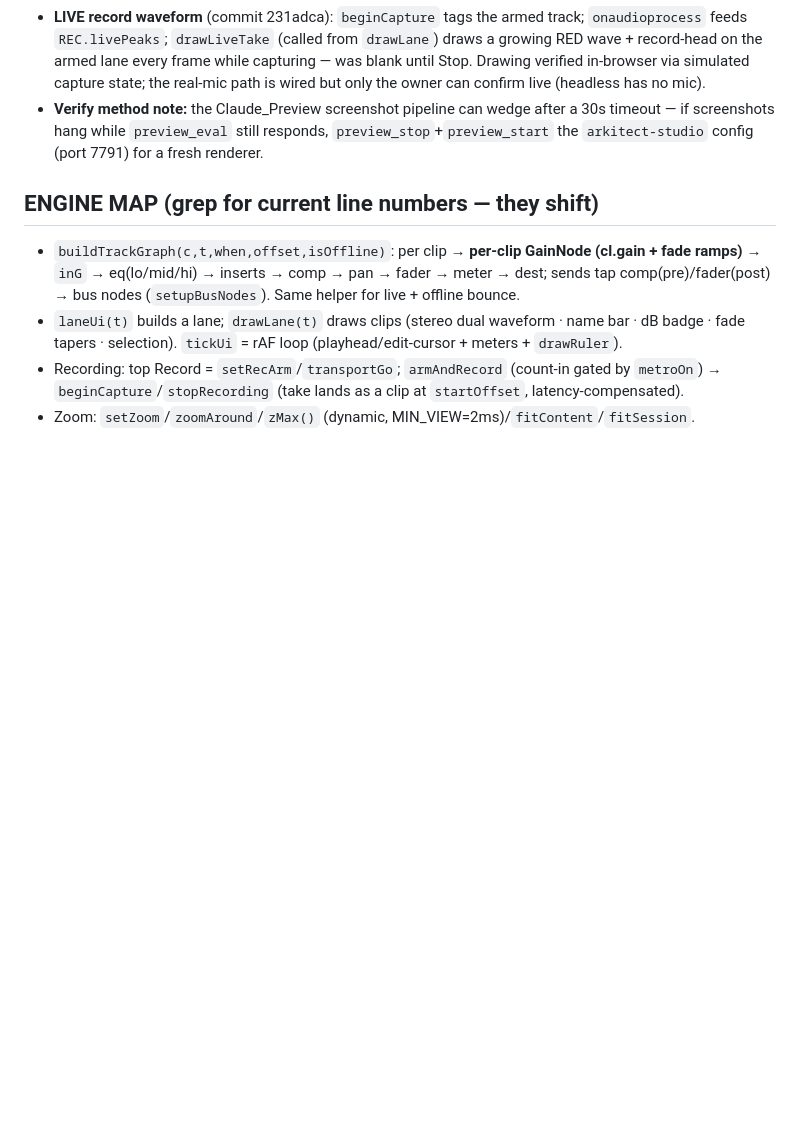
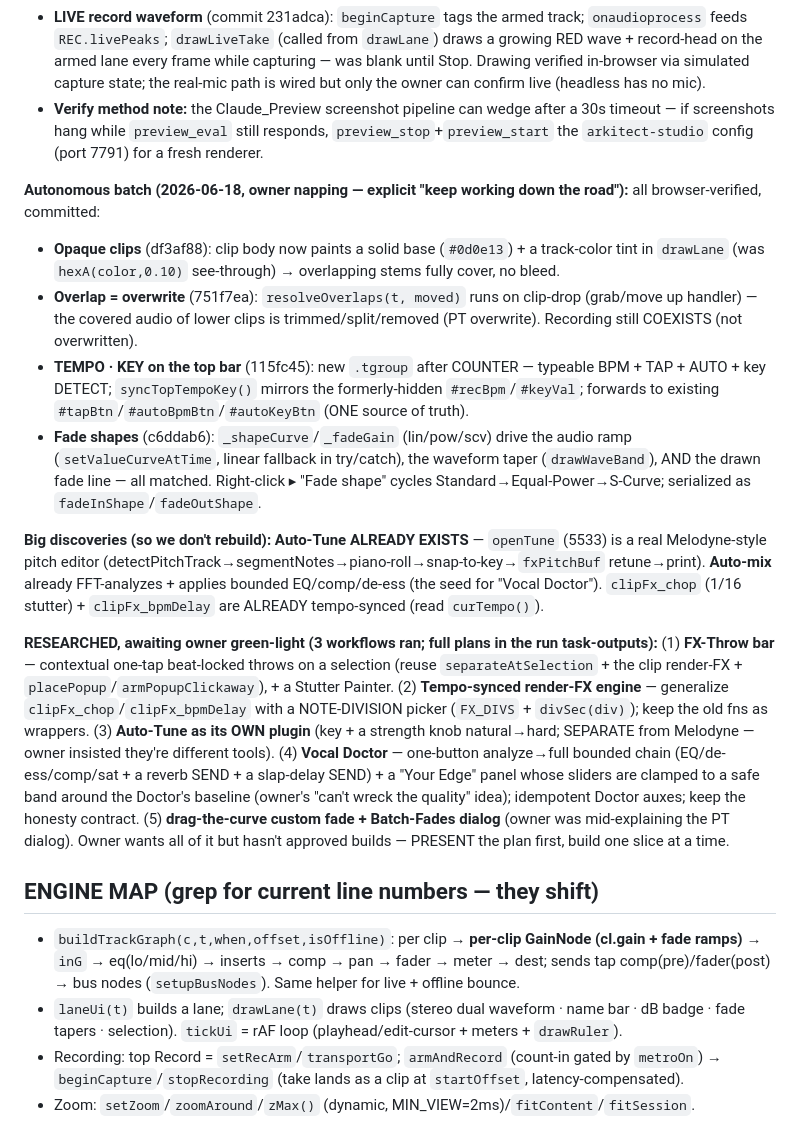
Before and after one commit to tiffagnx/Arkitect, a Markdown page: STUDIO_DAW_HANDOFF.md, the part around the change. GitHub-like rendering; blank space fills up the shorter version.

Commit message:
ARKITECT: handoff — autonomous batch (opaque clips / overwrite / tempo+key bar / fade shapes) + researched-awaiting-approval features (FX-throw, auto-tune plugin, Vocal Doctor)

```diff
--- a/STUDIO_DAW_HANDOFF.md
+++ b/STUDIO_DAW_HANDOFF.md
@@ -127,6 +127,33 @@ pink-room→arkitect.**
   screenshots hang while `preview_eval` still responds, `preview_stop`+`preview_start` the `arkitect-studio`
   config (port 7791) for a fresh renderer.
 
+**Autonomous batch (2026-06-18, owner napping — explicit "keep working down the road"):** all browser-verified, committed:
+- **Opaque clips** (df3af88): clip body now paints a solid base (`#0d0e13`) + a track-color tint in `drawLane`
+  (was `hexA(color,0.10)` see-through) → overlapping stems fully cover, no bleed.
+- **Overlap = overwrite** (751f7ea): `resolveOverlaps(t, moved)` runs on clip-drop (grab/move up handler) — the
+  covered audio of lower clips is trimmed/split/removed (PT overwrite). Recording still COEXISTS (not overwritten).
+- **TEMPO · KEY on the top bar** (115fc45): new `.tgroup` after COUNTER — typeable BPM + TAP + AUTO + key DETECT;
+  `syncTopTempoKey()` mirrors the formerly-hidden `#recBpm`/`#keyVal`; forwards to existing `#tapBtn`/`#autoBpmBtn`/`#autoKeyBtn` (ONE source of truth).
+- **Fade shapes** (c6ddab6): `_shapeCurve`/`_fadeGain` (lin/pow/scv) drive the audio ramp (`setValueCurveAtTime`,
+  linear fallback in try/catch), the waveform taper (`drawWaveBand`), AND the drawn fade line — all matched. Right-click
+  ▸ "Fade shape" cycles Standard→Equal-Power→S-Curve; serialized as `fadeInShape`/`fadeOutShape`.
+
+**Big discoveries (so we don't rebuild):** **Auto-Tune ALREADY EXISTS** — `openTune` (5533) is a real Melodyne-style
+pitch editor (detectPitchTrack→segmentNotes→piano-roll→snap-to-key→`fxPitchBuf` retune→print). **Auto-mix** already
+FFT-analyzes + applies bounded EQ/comp/de-ess (the seed for "Vocal Doctor"). `clipFx_chop` (1/16 stutter) + `clipFx_bpmDelay`
+are ALREADY tempo-synced (read `curTempo()`).
+
+**RESEARCHED, awaiting owner green-light (3 workflows ran; full plans in the run task-outputs):**
+(1) **FX-Throw bar** — contextual one-tap beat-locked throws on a selection (reuse `separateAtSelection` + the clip
+render-FX + `placePopup`/`armPopupClickaway`), + a Stutter Painter. (2) **Tempo-synced render-FX engine** — generalize
+`clipFx_chop`/`clipFx_bpmDelay` with a NOTE-DIVISION picker (`FX_DIVS` + `divSec(div)`); keep the old fns as wrappers.
+(3) **Auto-Tune as its OWN plugin** (key + a strength knob natural→hard; SEPARATE from Melodyne — owner insisted they're
+different tools). (4) **Vocal Doctor** — one-button analyze→full bounded chain (EQ/de-ess/comp/sat + a reverb SEND + a
+slap-delay SEND) + a "Your Edge" panel whose sliders are clamped to a safe band around the Doctor's baseline (owner's
+"can't wreck the quality" idea); idempotent Doctor auxes; keep the honesty contract. (5) **drag-the-curve custom fade +
+Batch-Fades dialog** (owner was mid-explaining the PT dialog). Owner wants all of it but hasn't approved builds — PRESENT
+the plan first, build one slice at a time.
+
 ## ENGINE MAP (grep for current line numbers — they shift)
 - `buildTrackGraph(c,t,when,offset,isOffline)`: per clip → **per-clip GainNode (cl.gain + fade ramps)**
   → `inG` → eq(lo/mid/hi) → inserts → comp → pan → fader → meter → dest; sends tap comp(pre)/fader(post)
```
